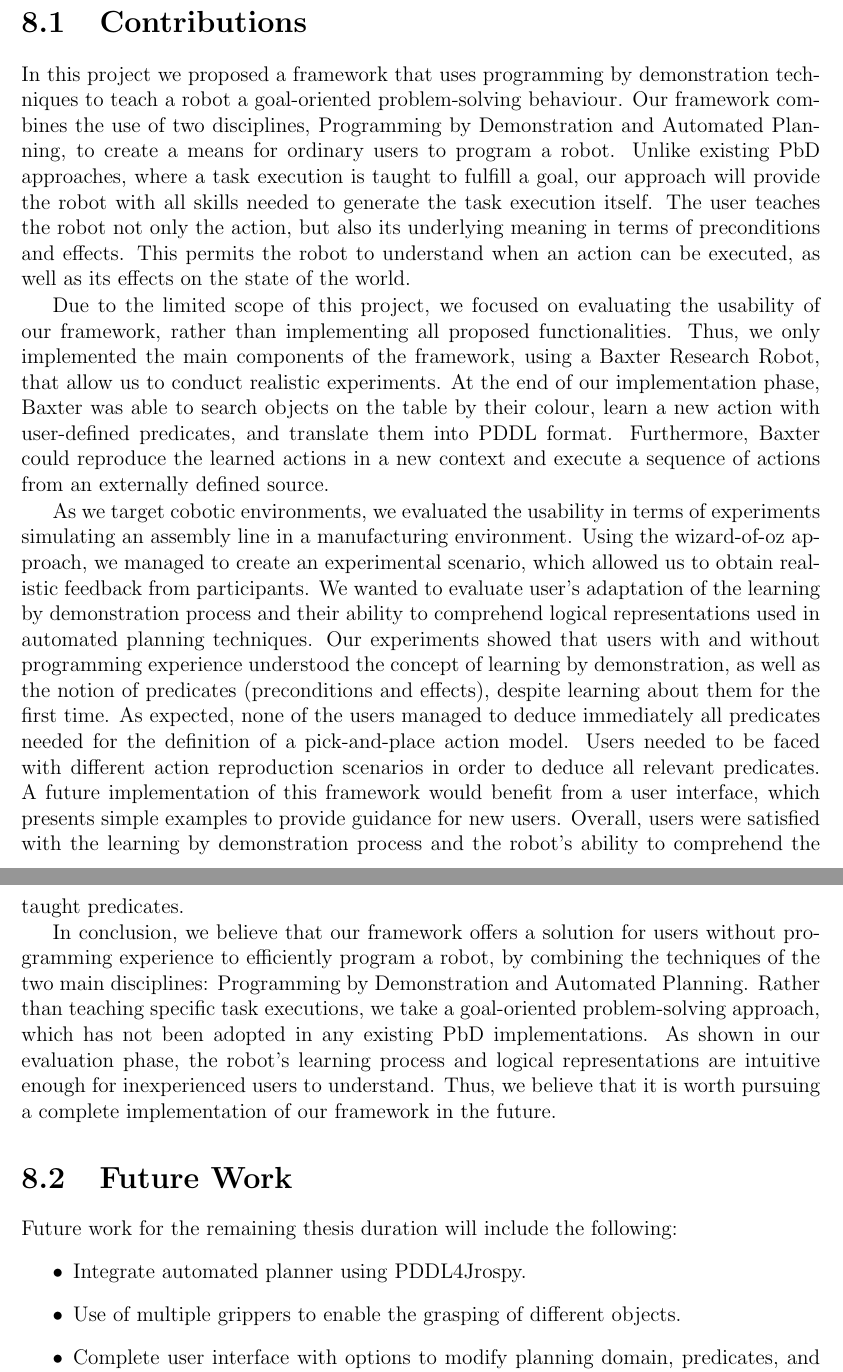
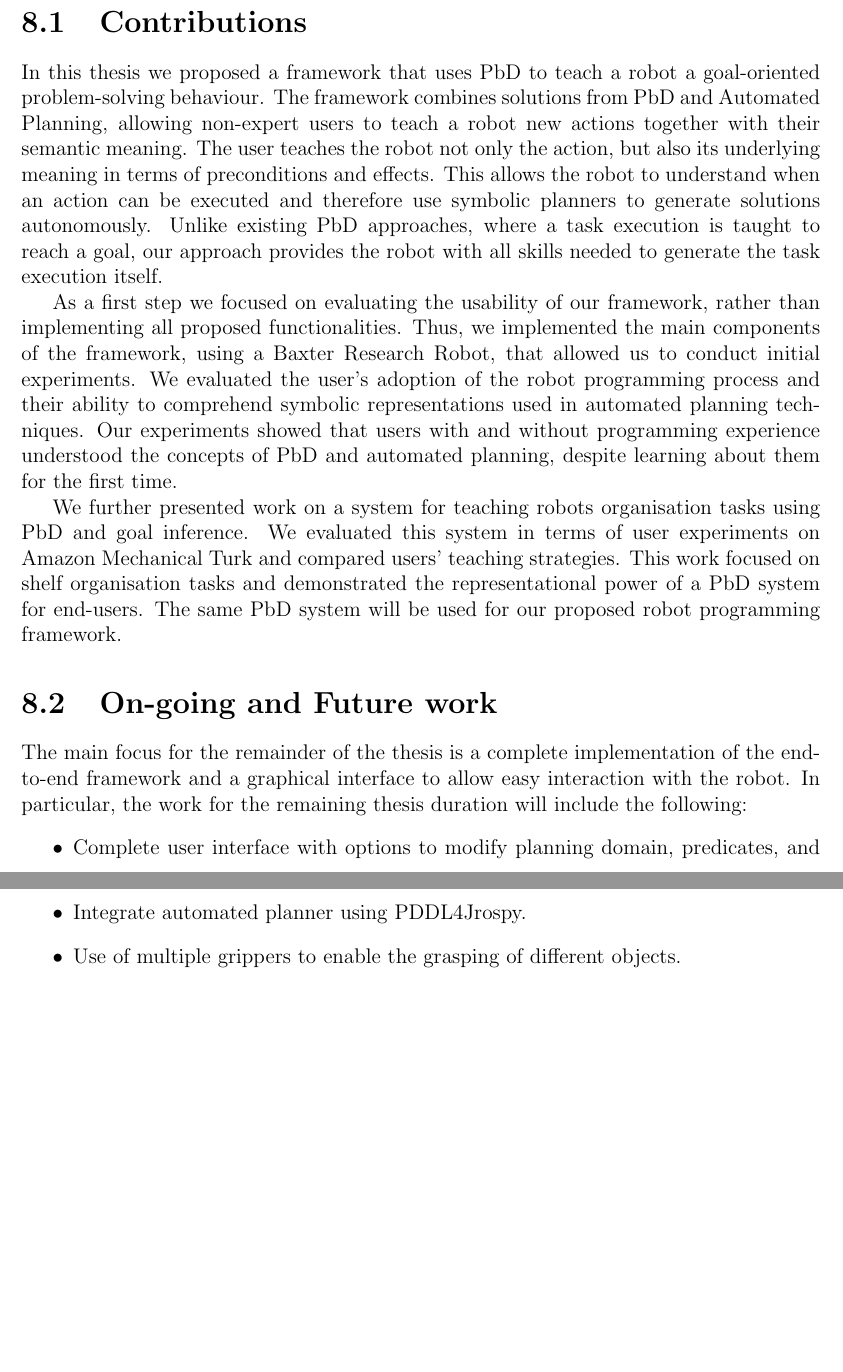
Before and after one commit to ysl208/lunwen, a LaTeX thesis (thesis.tex, which reads 6-conclusion/6-conclusion.tex, 6-conclusion/7-futurework.tex): two parts of pages 55 and 56 of 79, joined at a grey line, cut so that both start at the same text, the shorter picture padded with empty space. Compiled offline with pdfLaTeX.

Commit message:
revised conclusion and future work

```diff
--- a/6-conclusion/6-conclusion.tex
+++ b/6-conclusion/6-conclusion.tex
@@ -1,26 +1,28 @@
 \section{Contributions}
-In this project we proposed a framework that uses programming by demonstration techniques to teach a robot a goal-oriented problem-solving behaviour.
-Our framework combines the use of two disciplines, Programming by Demonstration and Automated Planning, to create a means for ordinary users to program a robot.
-Unlike existing PbD approaches, where a task execution is taught to fulfill a goal, our approach will provide the robot with all skills needed to generate the task execution itself.
+In this thesis we proposed a framework that uses PbD to teach a robot a goal-oriented problem-solving behaviour.
+The framework combines solutions from PbD and Automated Planning, allowing non-expert users to teach a robot new actions together with their semantic meaning.
 The user teaches the robot not only the action, but also its underlying meaning in terms of preconditions and effects.
-This permits the robot to understand when an action can be executed, as well as its effects on the state of the world.
+This allows the robot to understand when an action can be executed and therefore use symbolic planners to generate solutions autonomously.
+Unlike existing PbD approaches, where a task execution is taught to reach a goal, our approach provides the robot with all skills needed to generate the task execution itself.
 
+As a first step we focused on evaluating the usability of our framework, rather than implementing all proposed functionalities.
+Thus, we implemented the main components of the framework, using a Baxter Research Robot, that allowed us to conduct initial experiments.
+%At the end of our implementation phase, Baxter was able to search objects on the table by their colour, learn a new action with user-defined predicates, and translate them into PDDL format.
+%Furthermore, Baxter could reproduce the learned actions in a new context and execute a sequence of actions from an externally defined source.
+%As we target cobotic environments, we evaluated the usability in terms of experiments simulating an assembly line in a manufacturing environment.
+%Using the wizard-of-oz approach, we managed to create an experimental scenario, which allowed us to obtain realistic feedback from participants.
+We evaluated the user's adoption of the robot programming process and their ability to comprehend symbolic representations used in automated planning techniques.
+Our experiments showed that users with and without programming experience understood the concepts of PbD and automated planning, despite learning about them for the first time.
+%As expected, none of the users managed to deduce immediately all predicates needed for the definition of a pick-and-place action model.
+%Users needed to be faced with different action reproduction scenarios in order to deduce all relevant predicates.
+%A future implementation of this framework would benefit from a user interface, which presents simple examples to provide guidance for new users.
+%Overall, users were satisfied with the robot programming process and the robot's ability to comprehend the taught predicates.
 
-Due to the limited scope of this project, we focused on evaluating the usability of our framework, rather than implementing all proposed functionalities.
-Thus, we only implemented the main components of the framework, using a Baxter Research Robot, that allow us to conduct realistic experiments.
-At the end of our implementation phase, Baxter was able to search objects on the table by their colour, learn a new action with user-defined predicates, and translate them into PDDL format.
-Furthermore, Baxter could reproduce the learned actions in a new context and execute a sequence of actions from an externally defined source.
+We further presented work on a system for teaching robots organisation tasks using PbD and goal inference.
+We evaluated this system in terms of user experiments on Amazon Mechanical Turk and compared users' teaching strategies.
+This work focused on shelf organisation tasks and demonstrated the representational power of a PbD system for end-users.
+The same PbD system will be used for our proposed robot programming framework.
 
-As we target cobotic environments, we evaluated the usability in terms of experiments simulating an assembly line in a manufacturing environment.
-Using the wizard-of-oz approach, we managed to create an experimental scenario, which allowed us to obtain realistic feedback from participants.
-We wanted to evaluate user's adaptation of the learning by demonstration process and their ability to comprehend logical representations used in automated planning techniques.
-Our experiments showed that users with and without programming experience understood the concept of learning by demonstration, as well as the notion of predicates (preconditions and effects), despite learning about them for the first time.
-As expected, none of the users managed to deduce immediately all predicates needed for the definition of a pick-and-place action model.
-Users needed to be faced with different action reproduction scenarios in order to deduce all relevant predicates.
-A future implementation of this framework would benefit from a user interface, which presents simple examples to provide guidance for new users.
-Overall, users were satisfied with the learning by demonstration process and the robot's ability to comprehend the taught predicates.
-
-In conclusion, we believe that our framework offers a solution for users without programming experience to efficiently program a robot, by combining the techniques of the two main disciplines: Programming by Demonstration and Automated Planning.
-Rather than teaching specific task executions, we take a goal-oriented problem-solving approach, which has not been adopted in any existing PbD implementations.
-As shown in our evaluation phase, the robot's learning process and logical representations are intuitive enough for inexperienced users to understand.
-Thus, we believe that it is worth pursuing a complete implementation of our framework in the future.
+%In conclusion, we believe that our framework offers a solution for users without programming experience to efficiently program a robot, by combining the techniques of the two main disciplines: Programming by Demonstration and Automated Planning.
+%Rather than teaching specific task executions, we take a goal-oriented problem-solving approach, which has been neglected in existing PbD implementations.
+%As shown in our evaluation phase, the robot's learning process and logical representations are intuitive enough for non-expert users to understand.
--- a/6-conclusion/7-futurework.tex
+++ b/6-conclusion/7-futurework.tex
@@ -1,9 +1,9 @@
-\section{Future Work}
-Future work for the remaining thesis duration will include the following:
+\section{On-going and Future work}
+The main focus for the remainder of the thesis is a complete implementation of the end-to-end framework and a graphical interface to allow easy interaction with the robot. In particular, the work for the remaining thesis duration will include the following:
 \begin{itemize}
+\item Complete user interface with options to modify planning domain, predicates, and define new problems.
 \item Integrate automated planner using PDDL4Jrospy.
 \item Use of multiple grippers to enable the grasping of different objects.
-\item Complete user interface with options to modify planning domain, predicates, and define new problems.
 \item Complete integration of end-to-end system including action execution of newly taught actions.
 \item User acceptance studies of the completed end-to-end system.
 \item Validation and improvement of programming process and flow.
```
Also changed, not shown: 6-conclusion/7-futurework.tex (2 more changed lines).
